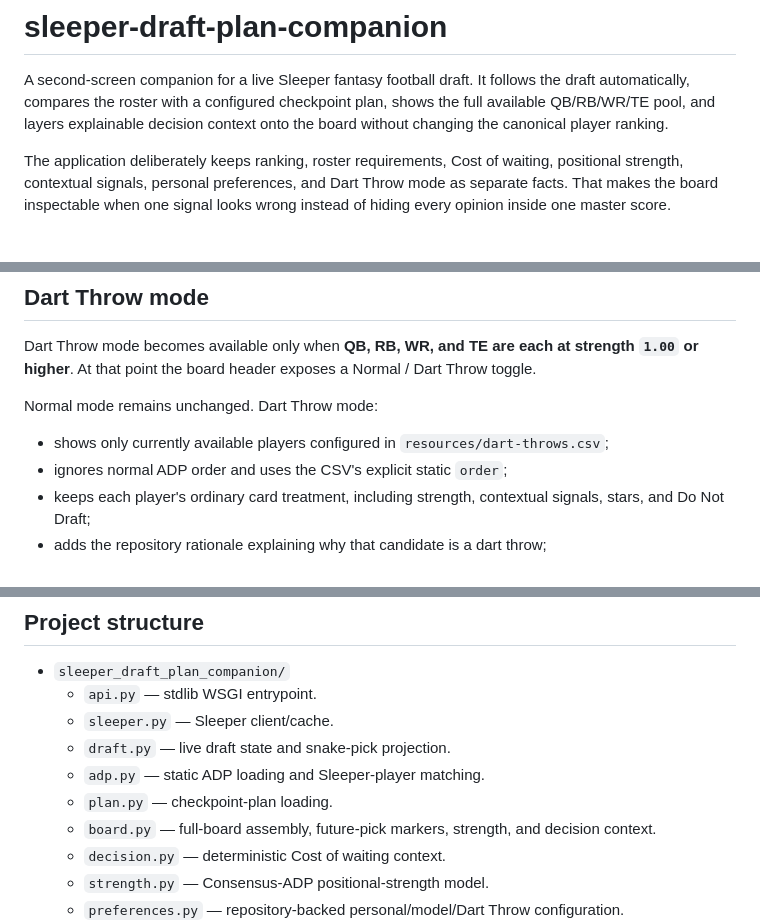
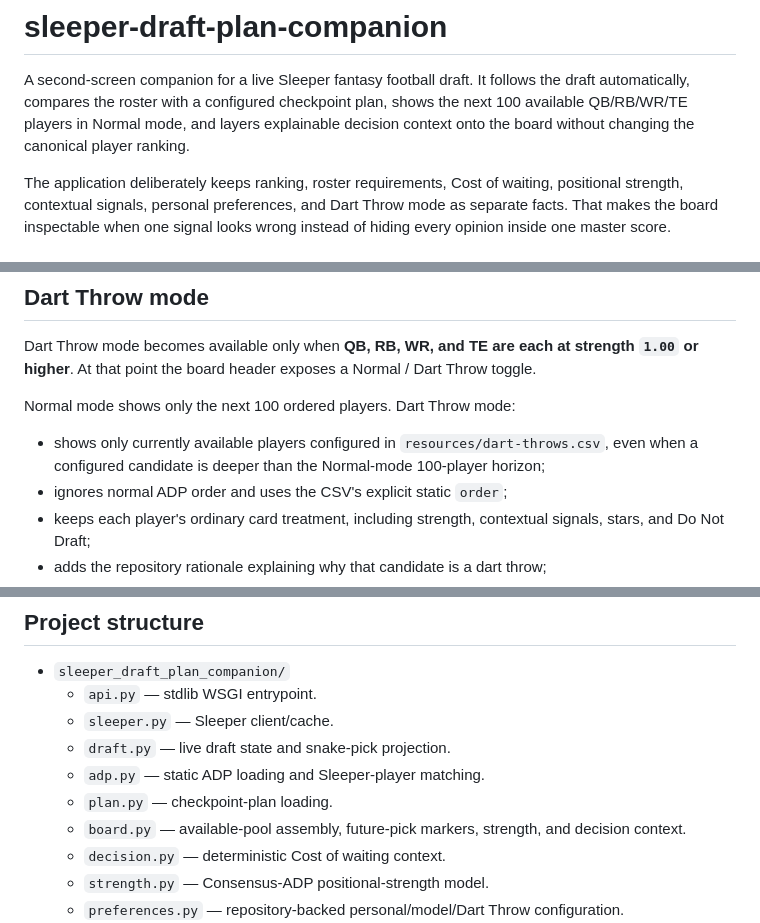
Before and after one commit to wesnicol2/sleeper-draft-plan-companion, a Markdown page: README.md, 3 parts joined by grey strips. Rendered like a GitHub page.

```diff
--- a/README.md
+++ b/README.md
@@ -2,8 +2,9 @@
 
 A second-screen companion for a live Sleeper fantasy football draft. It follows
 the draft automatically, compares the roster with a configured checkpoint plan,
-shows the full available QB/RB/WR/TE pool, and layers explainable decision
-context onto the board without changing the canonical player ranking.
+shows the next 100 available QB/RB/WR/TE players in Normal mode, and layers
+explainable decision context onto the board without changing the canonical
+player ranking.
 
 The application deliberately keeps ranking, roster requirements, Cost of
 waiting, positional strength, contextual signals, personal preferences, and Dart
@@ -213,10 +217,11 @@ Dart Throw mode becomes available only when **QB, RB, WR, and TE are each at
 strength `1.00` or higher**. At that point the board header exposes a Normal / Dart
 Throw toggle.
 
-Normal mode remains unchanged. Dart Throw mode:
+Normal mode shows only the next 100 ordered players. Dart Throw mode:
 
 - shows only currently available players configured in
-  `resources/dart-throws.csv`;
+  `resources/dart-throws.csv`, even when a configured candidate is deeper than
+  the Normal-mode 100-player horizon;
 - ignores normal ADP order and uses the CSV's explicit static `order`;
 - keeps each player's ordinary card treatment, including strength, contextual
   signals, stars, and Do Not Draft;
@@ -255,7 +260,7 @@ is an escape hatch and sends `?fresh=1` to bypass live-draft cache reads.
   - `draft.py` — live draft state and snake-pick projection.
   - `adp.py` — static ADP loading and Sleeper-player matching.
   - `plan.py` — checkpoint-plan loading.
-  - `board.py` — full-board assembly, future-pick markers, strength, and decision context.
+  - `board.py` — available-pool assembly, future-pick markers, strength, and decision context.
   - `decision.py` — deterministic Cost of waiting context.
   - `strength.py` — Consensus-ADP positional-strength model.
   - `preferences.py` — repository-backed personal/model/Dart Throw configuration.
```
Also changed, not shown: other parts of README.md (+16 -13 lines).
